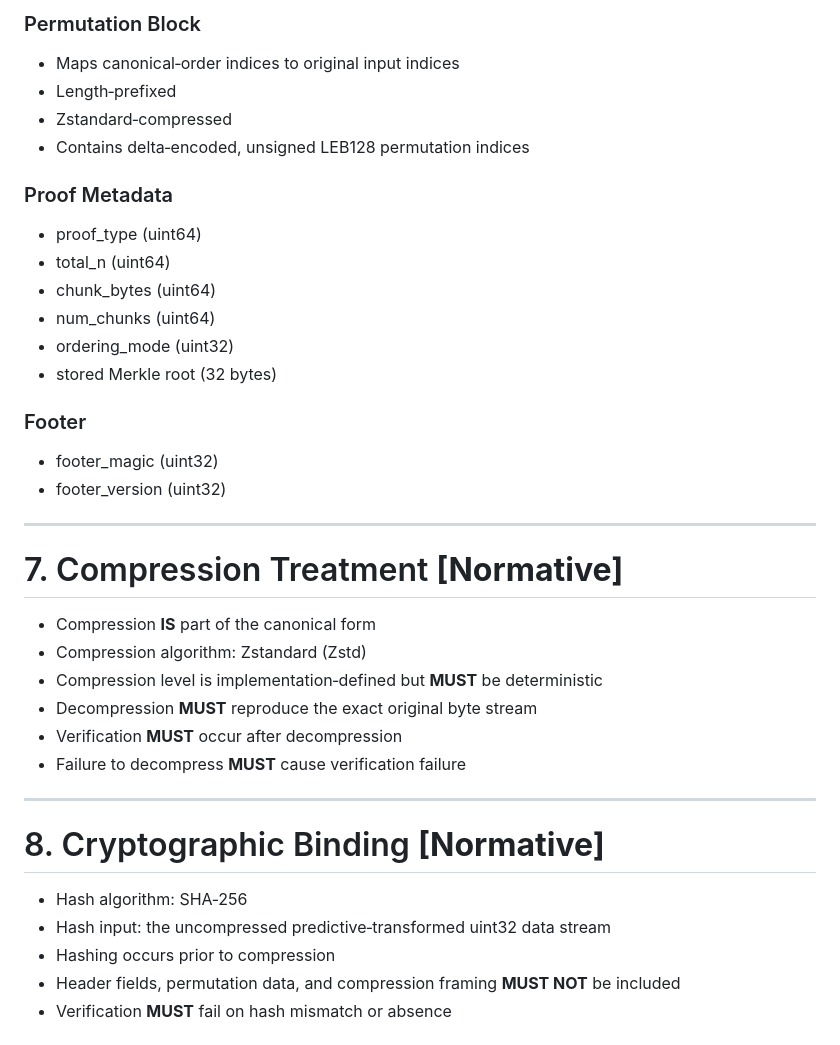
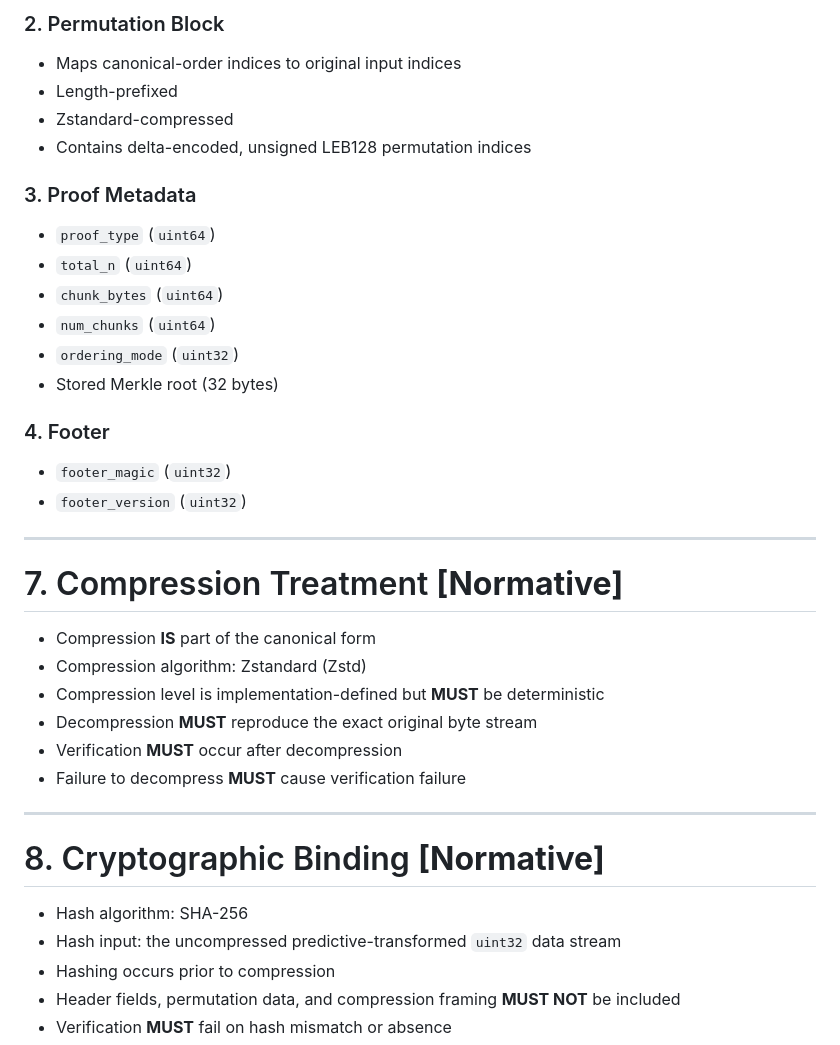
Before and after one commit to SwapnopamMitra/Pr1malFrameWork, a Markdown page: docs/specification.md, the part around one of its changes. Drawn GitHub-style.

```diff
--- a/docs/specification.md
+++ b/docs/specification.md
@@ -172,21 +172,21 @@ Payload **SHALL** consist of the following components in order:
 
-### Permutation Block
-- Maps canonical‑order indices to original input indices
-- Length‑prefixed
-- Zstandard‑compressed
-- Contains delta‑encoded, unsigned LEB128 permutation indices
+### 2. Permutation Block
+- Maps canonical-order indices to original input indices
+- Length-prefixed
+- Zstandard-compressed
+- Contains delta-encoded, unsigned LEB128 permutation indices
 
-### Proof Metadata
-- proof_type (uint64)
-- total_n (uint64)
-- chunk_bytes (uint64)
-- num_chunks (uint64)
-- ordering_mode (uint32)
-- stored Merkle root (32 bytes)
+### 3. Proof Metadata
+- `proof_type` (`uint64`)
+- `total_n` (`uint64`)
+- `chunk_bytes` (`uint64`)
+- `num_chunks` (`uint64`)
+- `ordering_mode` (`uint32`)
+- Stored Merkle root (32 bytes)
 
-### Footer
-- footer_magic (uint32)
-- footer_version (uint32)
+### 4. Footer
+- `footer_magic` (`uint32`)
+- `footer_version` (`uint32`)
 
 ---
 
@@ -194,7 +194,7 @@ Payload **SHALL** consist of the following components in order:
 
 - Compression **IS** part of the canonical form
 - Compression algorithm: Zstandard (Zstd)
-- Compression level is implementation‑defined but **MUST** be deterministic
+- Compression level is implementation-defined but **MUST** be deterministic
 - Decompression **MUST** reproduce the exact original byte stream
 - Verification **MUST** occur after decompression
 - Failure to decompress **MUST** cause verification failure
@@ -203,8 +203,8 @@ Payload **SHALL** consist of the following components in order:
 
 # 8. Cryptographic Binding **[Normative]**
 
-- Hash algorithm: SHA‑256
-- Hash input: the uncompressed predictive‑transformed uint32 data stream
+- Hash algorithm: SHA-256
+- Hash input: the uncompressed predictive-transformed `uint32` data stream
 - Hashing occurs prior to compression
 - Header fields, permutation data, and compression framing **MUST NOT** be included
 - Verification **MUST** fail on hash mismatch or absence
```
Also changed, not shown: other parts of docs/specification.md (+77 -64 lines).
